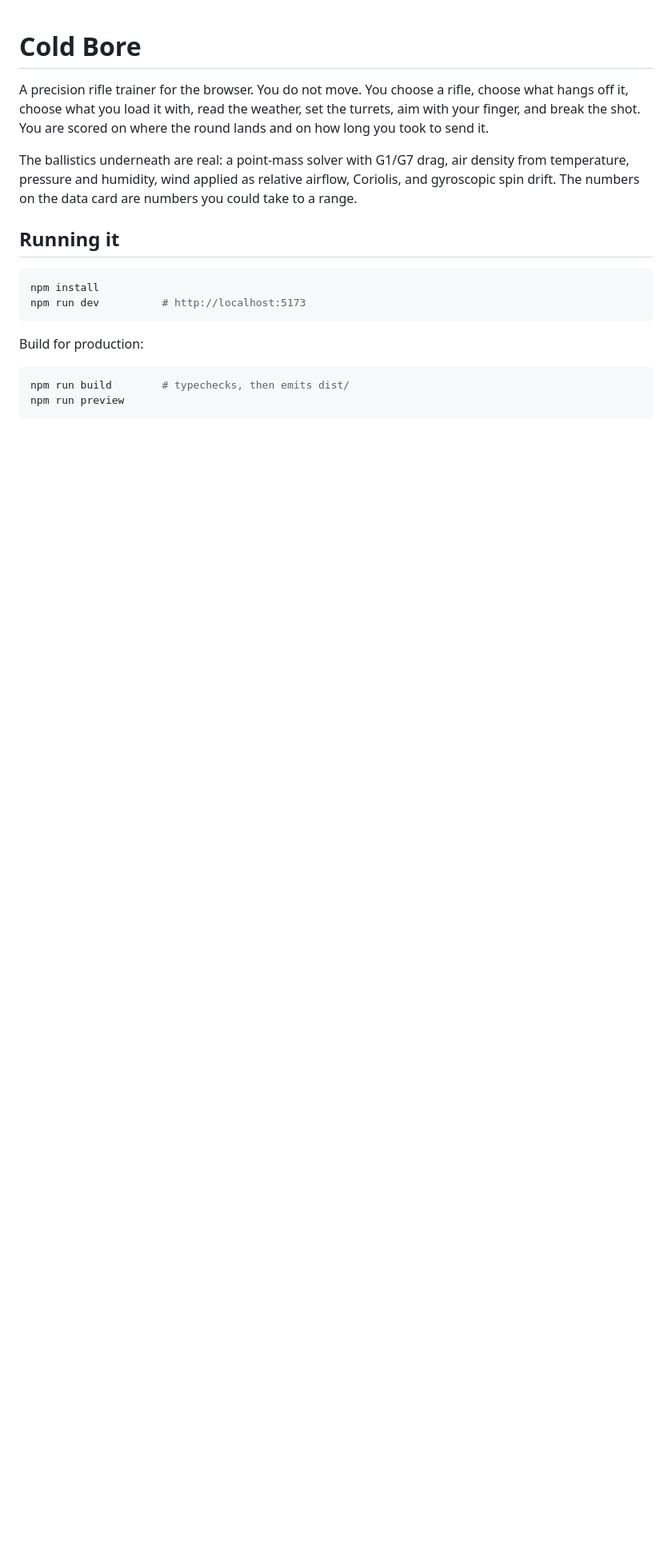
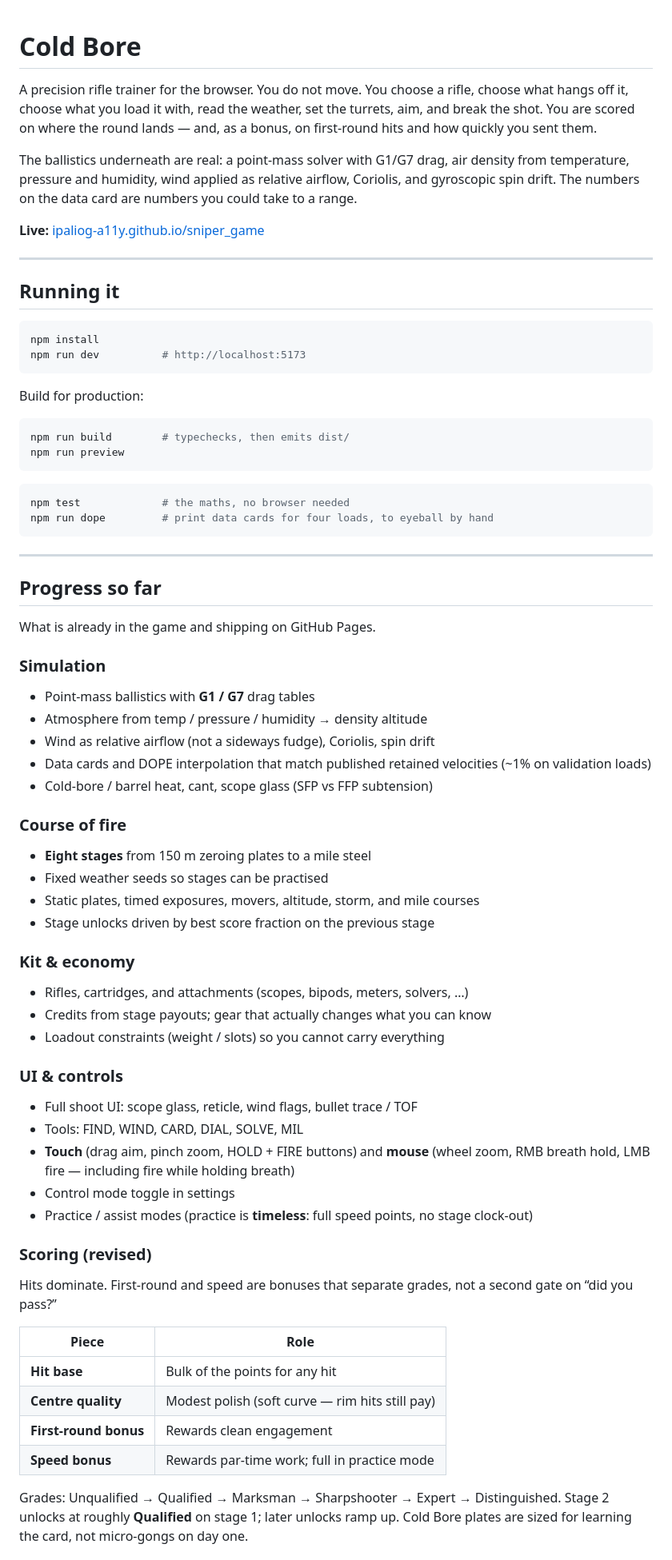
Before and after one commit to ipaliog-a11y/sniper_game, a Markdown page: README.md, the part around one of its changes. Shown at 80% size. Drawn GitHub-style; blank space fills up the shorter version.

````diff
--- a/README.md
+++ b/README.md
@@ -2,13 +2,17 @@
 
 A precision rifle trainer for the browser. You do not move. You choose a rifle,
 choose what hangs off it, choose what you load it with, read the weather, set
-the turrets, aim with your finger, and break the shot. You are scored on where
-the round lands and on how long you took to send it.
+the turrets, aim, and break the shot. You are scored on where the round lands —
+and, as a bonus, on first-round hits and how quickly you sent them.
 
 The ballistics underneath are real: a point-mass solver with G1/G7 drag, air
 density from temperature, pressure and humidity, wind applied as relative
 airflow, Coriolis, and gyroscopic spin drift. The numbers on the data card are
 numbers you could take to a range.
+
+**Live:** [ipaliog-a11y.github.io/sniper_game](https://ipaliog-a11y.github.io/sniper_game/)
+
+---
 
 ## Running it
 
@@ -24,3 +28,58 @@ npm run build        # typechecks, then emits dist/
 npm run preview
 ```
 
+```bash
+npm test             # the maths, no browser needed
+npm run dope         # print data cards for four loads, to eyeball by hand
+```
+
+---
+
+## Progress so far
+
+What is already in the game and shipping on GitHub Pages.
+
+### Simulation
+- Point-mass ballistics with **G1 / G7** drag tables
+- Atmosphere from temp / pressure / humidity → density altitude
+- Wind as relative airflow (not a sideways fudge), Coriolis, spin drift
+- Data cards and DOPE interpolation that match published retained velocities
+  (~1% on validation loads)
+- Cold-bore / barrel heat, cant, scope glass (SFP vs FFP subtension)
+
+### Course of fire
+- **Eight stages** from 150 m zeroing plates to a mile steel
+- Fixed weather seeds so stages can be practised
+- Static plates, timed exposures, movers, altitude, storm, and mile courses
+- Stage unlocks driven by best score fraction on the previous stage
+
+### Kit & economy
+- Rifles, cartridges, and attachments (scopes, bipods, meters, solvers, …)
+- Credits from stage payouts; gear that actually changes what you can know
+- Loadout constraints (weight / slots) so you cannot carry everything
+
+### UI & controls
+- Full shoot UI: scope glass, reticle, wind flags, bullet trace / TOF
+- Tools: FIND, WIND, CARD, DIAL, SOLVE, MIL
+- **Touch** (drag aim, pinch zoom, HOLD + FIRE buttons) and **mouse**
+  (wheel zoom, RMB breath hold, LMB fire — including fire while holding breath)
+- Control mode toggle in settings
+- Practice / assist modes (practice is **timeless**: full speed points, no
+  stage clock-out)
+
+### Scoring (revised)
+Hits dominate. First-round and speed are bonuses that separate grades, not a
+second gate on “did you pass?”
+
+| Piece | Role |
+| --- | --- |
+| **Hit base** | Bulk of the points for any hit |
+| **Centre quality** | Modest polish (soft curve — rim hits still pay) |
+| **First-round bonus** | Rewards clean engagement |
+| **Speed bonus** | Rewards par-time work; full in practice mode |
+
+Grades: Unqualified → Qualified → Marksman → Sharpshooter → Expert →
+Distinguished. Stage 2 unlocks at roughly **Qualified** on stage 1; later
+unlocks ramp up. Cold Bore plates are sized for learning the card, not
+micro-gongs on day one.
+
````
Also changed, not shown: other parts of README.md (+86 -17 lines).
